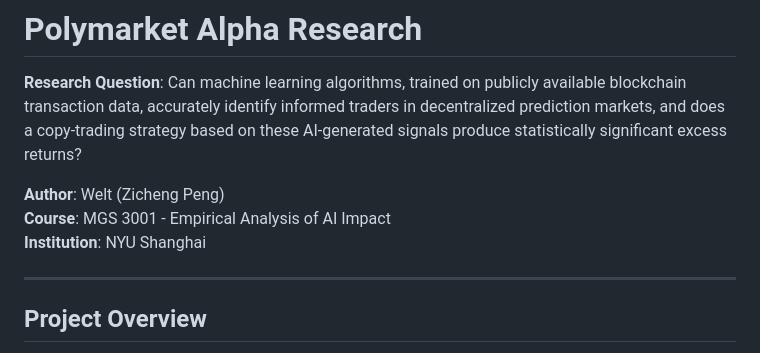
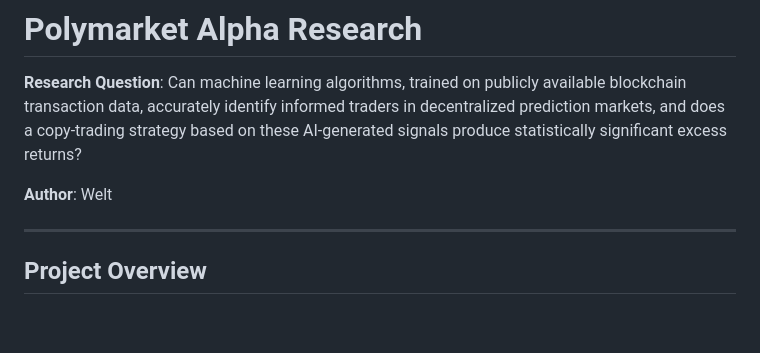
Before and after one commit to WeltPRICKETT/polymarket_alpha_research, a Markdown page: README.md, the part around the change. Drawn GitHub-style; blank space fills up the shorter version.

Commit message:
Simplify author information in README
Removed course and institution details from README.

```diff
--- a/README.md
+++ b/README.md
@@ -2,9 +2,7 @@
 
 **Research Question**: Can machine learning algorithms, trained on publicly available blockchain transaction data, accurately identify informed traders in decentralized prediction markets, and does a copy-trading strategy based on these AI-generated signals produce statistically significant excess returns?
 
-**Author**: Welt (Zicheng Peng)
-**Course**: MGS 3001 - Empirical Analysis of AI Impact
-**Institution**: NYU Shanghai
+**Author**: Welt
 
 ---
 
```
